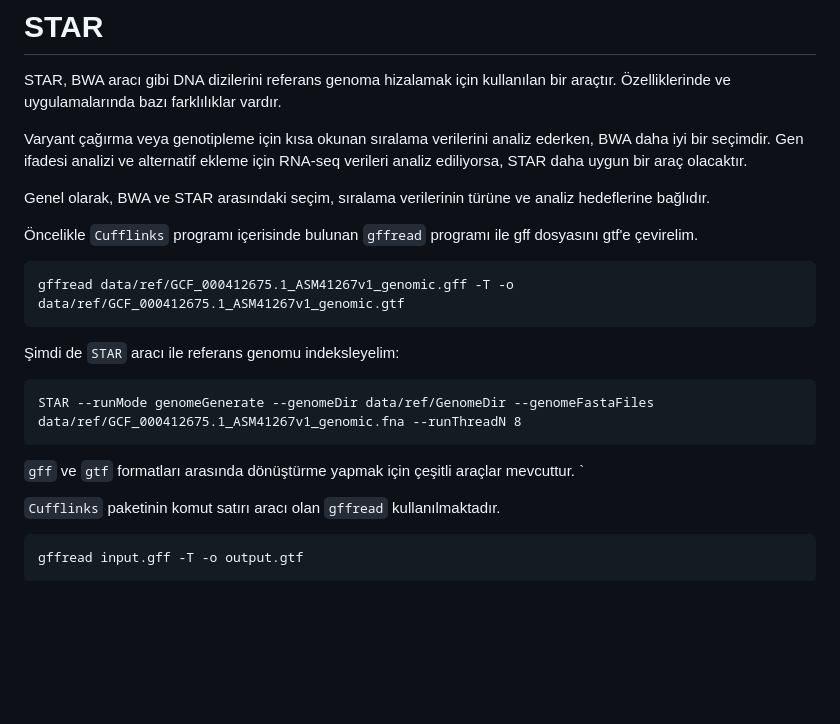
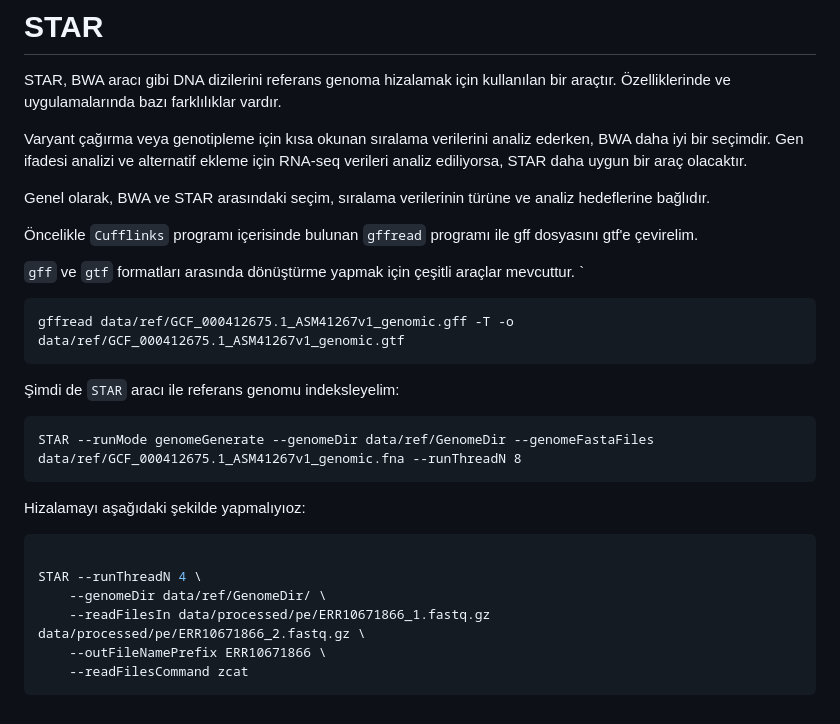
Before and after one commit to tanyaxbrl/staj_calisma, a Markdown page: README.md, the part around the change. Drawn GitHub-style; blank space fills up the shorter version.

Commit message:
hizalama adımı eklendi

````diff
--- a/README.md
+++ b/README.md
@@ -126,6 +126,8 @@ Genel olarak, BWA ve STAR arasındaki seçim, sıralama verilerinin türüne ve
 
 Öncelikle `Cufflinks` programı içerisinde bulunan `gffread` programı ile gff dosyasını gtf'e çevirelim.
 
+`gff` ve `gtf` formatları arasında dönüştürme yapmak için çeşitli araçlar mevcuttur. `
+
 ```bash
 gffread data/ref/GCF_000412675.1_ASM41267v1_genomic.gff -T -o data/ref/GCF_000412675.1_ASM41267v1_genomic.gtf
 ```
@@ -136,10 +138,13 @@ gffread data/ref/GCF_000412675.1_ASM41267v1_genomic.gff -T -o data/ref/GCF_00041
 STAR --runMode genomeGenerate --genomeDir data/ref/GenomeDir --genomeFastaFiles data/ref/GCF_000412675.1_ASM41267v1_genomic.fna --runThreadN 8
 ```
 
-`gff` ve `gtf` formatları arasında dönüştürme yapmak için çeşitli araçlar mevcuttur. `
+Hizalamayı aşağıdaki şekilde yapmalıyıoz:
 
-`Cufflinks` paketinin komut satırı aracı olan `gffread` kullanılmaktadır.
+```bash
 
+STAR --runThreadN 4 \
+	--genomeDir data/ref/GenomeDir/ \
+	--readFilesIn data/processed/pe/ERR10671866_1.fastq.gz data/processed/pe/ERR10671866_2.fastq.gz \
+	--outFileNamePrefix ERR10671866 \
+	--readFilesCommand zcat
 ```
-gffread input.gff -T -o output.gtf
-```
````
